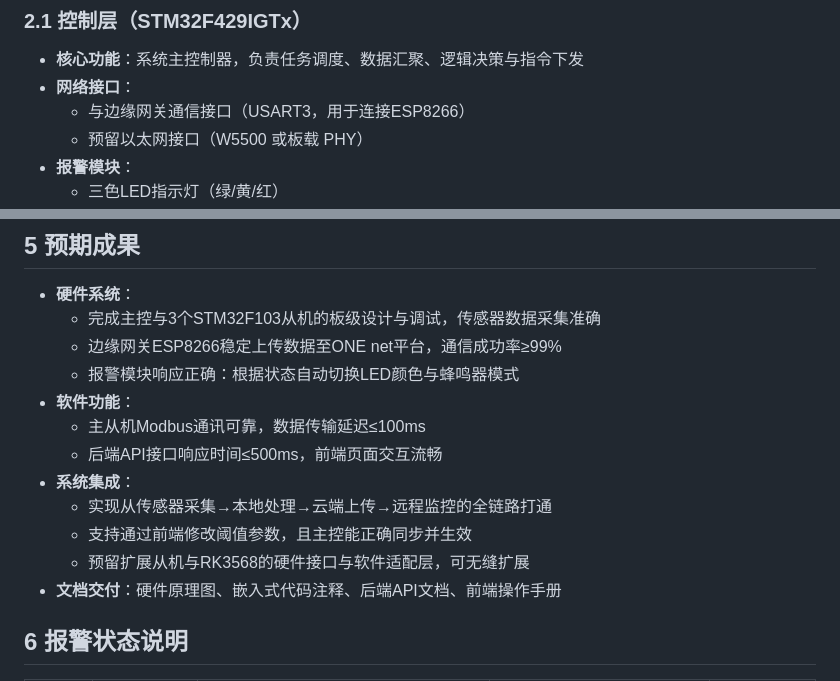
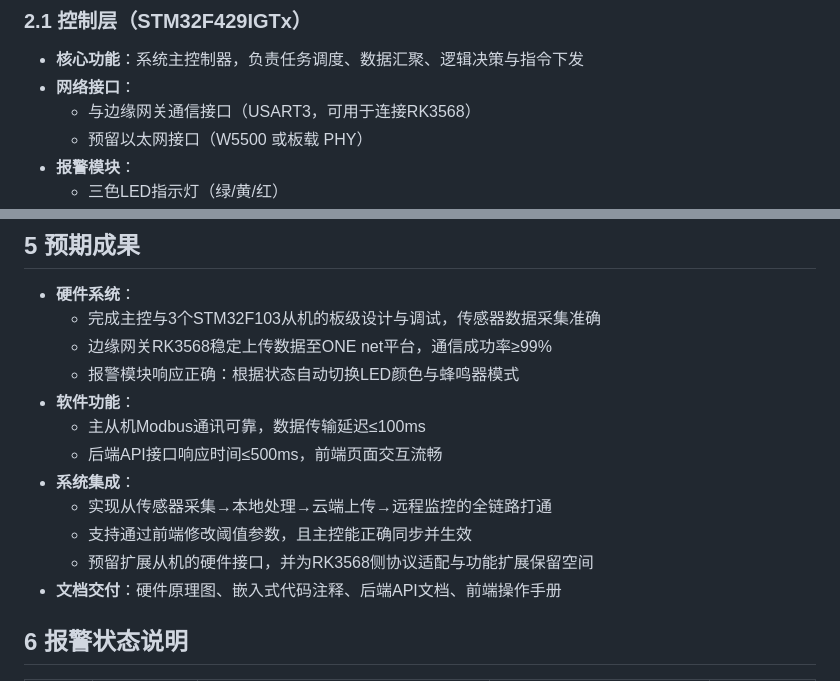
Before and after one commit to moshang666666/XXHH, a Markdown page: README.md, 2 parts joined by grey strips. GitHub-like rendering.

```diff
--- a/README.md
+++ b/README.md
@@ -28,7 +28,7 @@
 ### 2.1 控制层（STM32F429IGTx）
 - **核心功能**：系统主控制器，负责任务调度、数据汇聚、逻辑决策与指令下发
 - **网络接口**：
-  - 与边缘网关通信接口（USART3，用于连接ESP8266）
+  - 与边缘网关通信接口（USART3，可用于连接RK3568）
   - 预留以太网接口（W5500 或板载 PHY）
 - **报警模块**：
   - 三色LED指示灯（绿/黄/红）
@@ -176,7 +172,7 @@
 
 - **硬件系统**：
   - 完成主控与3个STM32F103从机的板级设计与调试，传感器数据采集准确
-  - 边缘网关ESP8266稳定上传数据至ONE net平台，通信成功率≥99%
+  - 边缘网关RK3568稳定上传数据至ONE net平台，通信成功率≥99%
   - 报警模块响应正确：根据状态自动切换LED颜色与蜂鸣器模式
 - **软件功能**：
   - 主从机Modbus通讯可靠，数据传输延迟≤100ms
@@ -184,7 +180,7 @@
 - **系统集成**：
   - 实现从传感器采集→本地处理→云端上传→远程监控的全链路打通
   - 支持通过前端修改阈值参数，且主控能正确同步并生效
-  - 预留扩展从机与RK3568的硬件接口与软件适配层，可无缝扩展
+  - 预留扩展从机的硬件接口，并为RK3568侧协议适配与功能扩展保留空间
 - **文档交付**：硬件原理图、嵌入式代码注释、后端API文档、前端操作手册
 
 
```
Also changed, not shown: other parts of README.md (+10 -18 lines).
